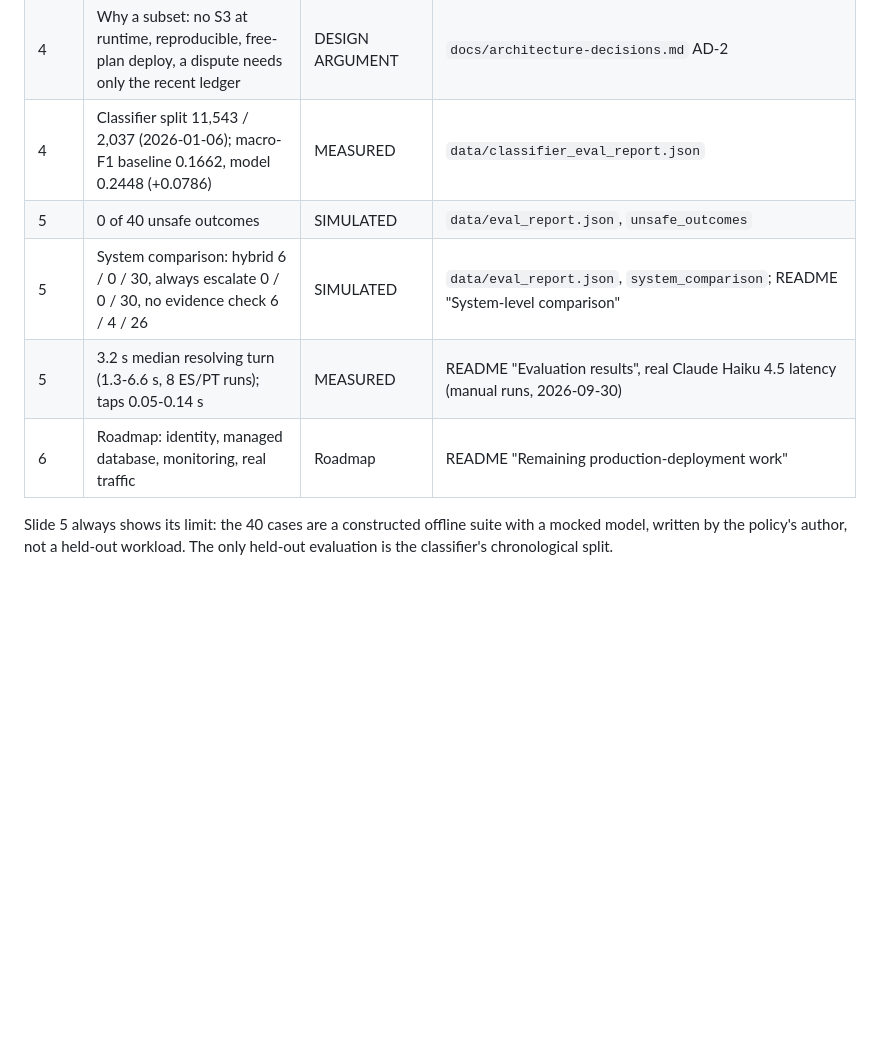
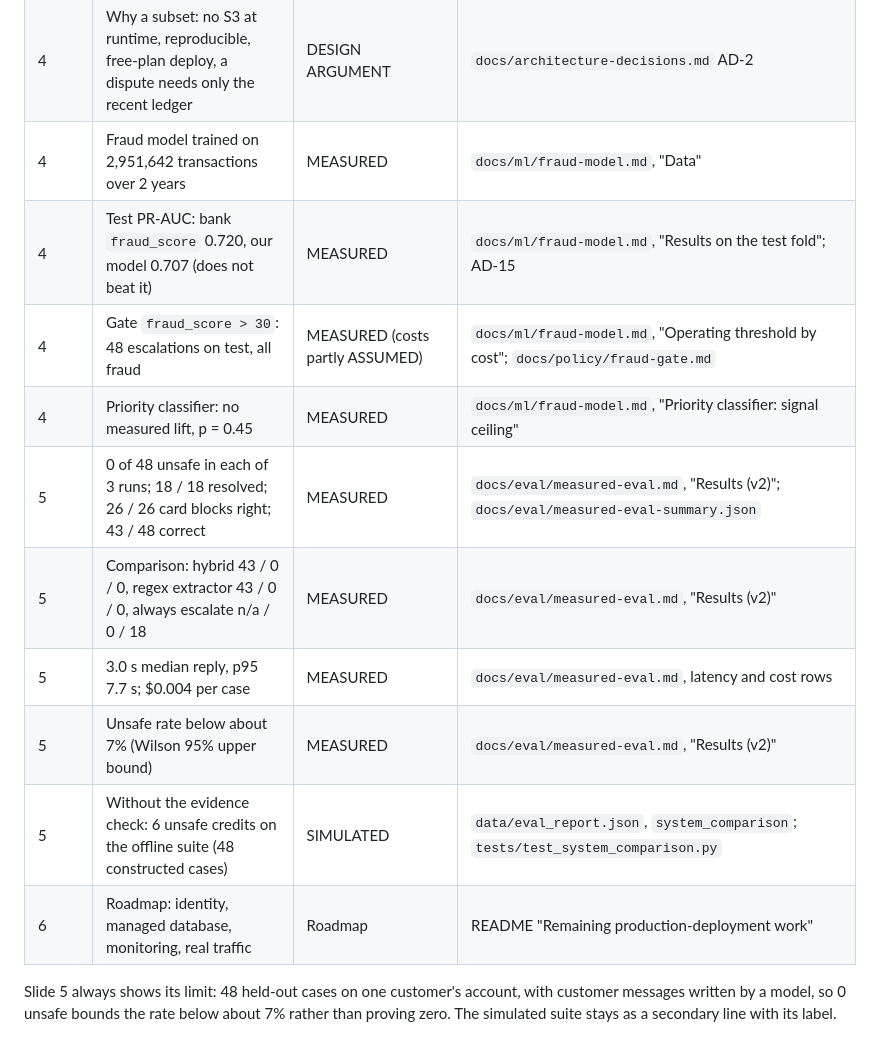
Before and after one commit to jAgusGelos/factored-hackathon-2026-jagusgelos, a Markdown page: docs/pitch/README.md, the part around one of its changes. Rendered like a GitHub page; blank space fills up the shorter version.

Commit message:
docs(pitch): copy and source table follow the measured eval, fraud gate and fixture count

```diff
--- a/docs/pitch/README.md
+++ b/docs/pitch/README.md
@@ -67,10 +67,15 @@ labels and the top bar are smaller metadata.
 | 4 | Why a subset: no S3 at runtime, reproducible, free-plan deploy, a dispute needs only the recent ledger | DESIGN ARGUMENT | `docs/architecture-decisions.md` AD-2 |
-| 4 | Classifier split 11,543 / 2,037 (2026-01-06); macro-F1 baseline 0.1662, model 0.2448 (+0.0786) | MEASURED | `data/classifier_eval_report.json` |
-| 5 | 0 of 40 unsafe outcomes | SIMULATED | `data/eval_report.json`, `unsafe_outcomes` |
-| 5 | System comparison: hybrid 6 / 0 / 30, always escalate 0 / 0 / 30, no evidence check 6 / 4 / 26 | SIMULATED | `data/eval_report.json`, `system_comparison`; README "System-level comparison" |
-| 5 | 3.2 s median resolving turn (1.3-6.6 s, 8 ES/PT runs); taps 0.05-0.14 s | MEASURED | README "Evaluation results", real Claude Haiku 4.5 latency (manual runs, 2026-09-30) |
+| 4 | Fraud model trained on 2,951,642 transactions over 2 years | MEASURED | `docs/ml/fraud-model.md`, "Data" |
+| 4 | Test PR-AUC: bank `fraud_score` 0.720, our model 0.707 (does not beat it) | MEASURED | `docs/ml/fraud-model.md`, "Results on the test fold"; AD-15 |
+| 4 | Gate `fraud_score > 30`: 48 escalations on test, all fraud | MEASURED (costs partly ASSUMED) | `docs/ml/fraud-model.md`, "Operating threshold by cost"; `docs/policy/fraud-gate.md` |
+| 4 | Priority classifier: no measured lift, p = 0.45 | MEASURED | `docs/ml/fraud-model.md`, "Priority classifier: signal ceiling" |
+| 5 | 0 of 48 unsafe in each of 3 runs; 18 / 18 resolved; 26 / 26 card blocks right; 43 / 48 correct | MEASURED | `docs/eval/measured-eval.md`, "Results (v2)"; `docs/eval/measured-eval-summary.json` |
+| 5 | Comparison: hybrid 43 / 0 / 0, regex extractor 43 / 0 / 0, always escalate n/a / 0 / 18 | MEASURED | `docs/eval/measured-eval.md`, "Results (v2)" |
+| 5 | 3.0 s median reply, p95 7.7 s; $0.004 per case | MEASURED | `docs/eval/measured-eval.md`, latency and cost rows |
+| 5 | Unsafe rate below about 7% (Wilson 95% upper bound) | MEASURED | `docs/eval/measured-eval.md`, "Results (v2)" |
+| 5 | Without the evidence check: 6 unsafe credits on the offline suite (48 constructed cases) | SIMULATED | `data/eval_report.json`, `system_comparison`; `tests/test_system_comparison.py` |
 | 6 | Roadmap: identity, managed database, monitoring, real traffic | Roadmap | README "Remaining production-deployment work" |
 
-Slide 5 always shows its limit: the 40 cases are a constructed offline suite with a mocked model,
-written by the policy's author, not a held-out workload. The only held-out evaluation is the
-classifier's chronological split.
+Slide 5 always shows its limit: 48 held-out cases on one customer's account, with customer
+messages written by a model, so 0 unsafe bounds the rate below about 7% rather than proving zero.
+The simulated suite stays as a secondary line with its label.
```
Also changed, not shown: other parts of docs/pitch/README.md (+5 -5 lines), docs/pitch/deck-copy.md (+80 -52 lines).
